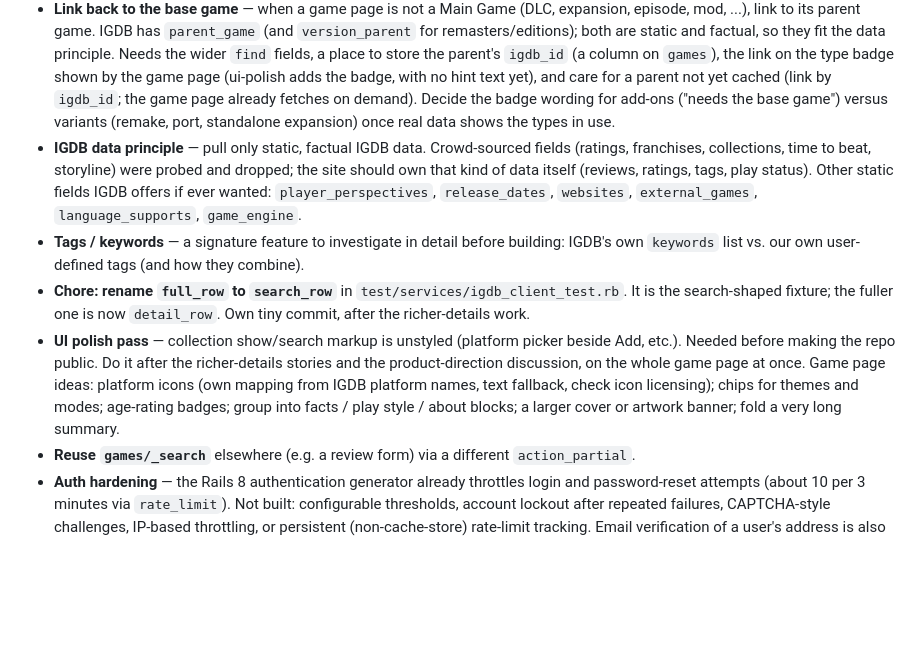
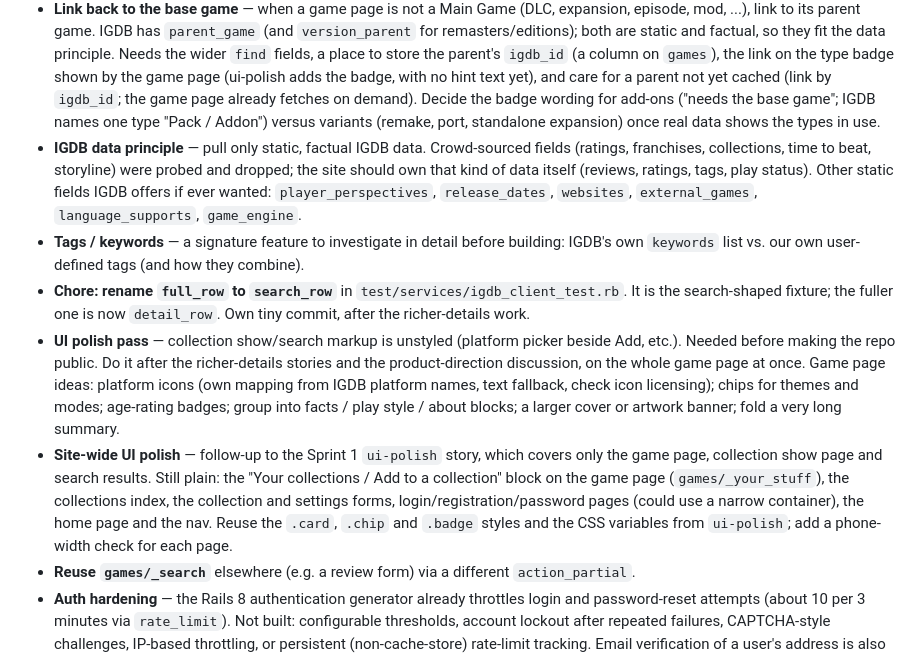
Before and after one commit to jasonbgarland/ruby_gaming, a Markdown page: .claude/PLAN.md, the part around the change. GitHub-like rendering; blank space fills up the shorter version.

Commit message:
Plan a site-wide UI polish follow-up story

```diff
--- a/.claude/PLAN.md
+++ b/.claude/PLAN.md
@@ -43,7 +43,7 @@ One-line prompts to flesh out when ready; not scheduled.
   the type badge shown by the game page (ui-polish adds the badge, with no
   hint text yet), and care for a parent not yet cached (link by `igdb_id`;
   the game page already fetches on demand). Decide the badge wording for
-  add-ons ("needs the base game") versus variants (remake, port, standalone
+  add-ons ("needs the base game"; IGDB names one type "Pack / Addon") versus variants (remake, port, standalone
   expansion) once real data shows the types in use.
 - **IGDB data principle** — pull only static, factual IGDB data. Crowd-sourced
   fields (ratings, franchises, collections, time to beat, storyline) were
@@ -64,6 +64,13 @@ One-line prompts to flesh out when ready; not scheduled.
   platform names, text fallback, check icon licensing); chips for themes and
   modes; age-rating badges; group into facts / play style / about blocks; a
   larger cover or artwork banner; fold a very long summary.
+- **Site-wide UI polish** — follow-up to the Sprint 1 `ui-polish` story, which
+  covers only the game page, collection show page and search results. Still
+  plain: the "Your collections / Add to a collection" block on the game page
+  (`games/_your_stuff`), the collections index, the collection and settings
+  forms, login/registration/password pages (could use a narrow container), the
+  home page and the nav. Reuse the `.card`, `.chip` and `.badge` styles and the
+  CSS variables from `ui-polish`; add a phone-width check for each page.
 - **Reuse `games/_search`** elsewhere (e.g. a review form) via a different
   `action_partial`.
 - **Auth hardening** — the Rails 8 authentication generator already throttles
```
